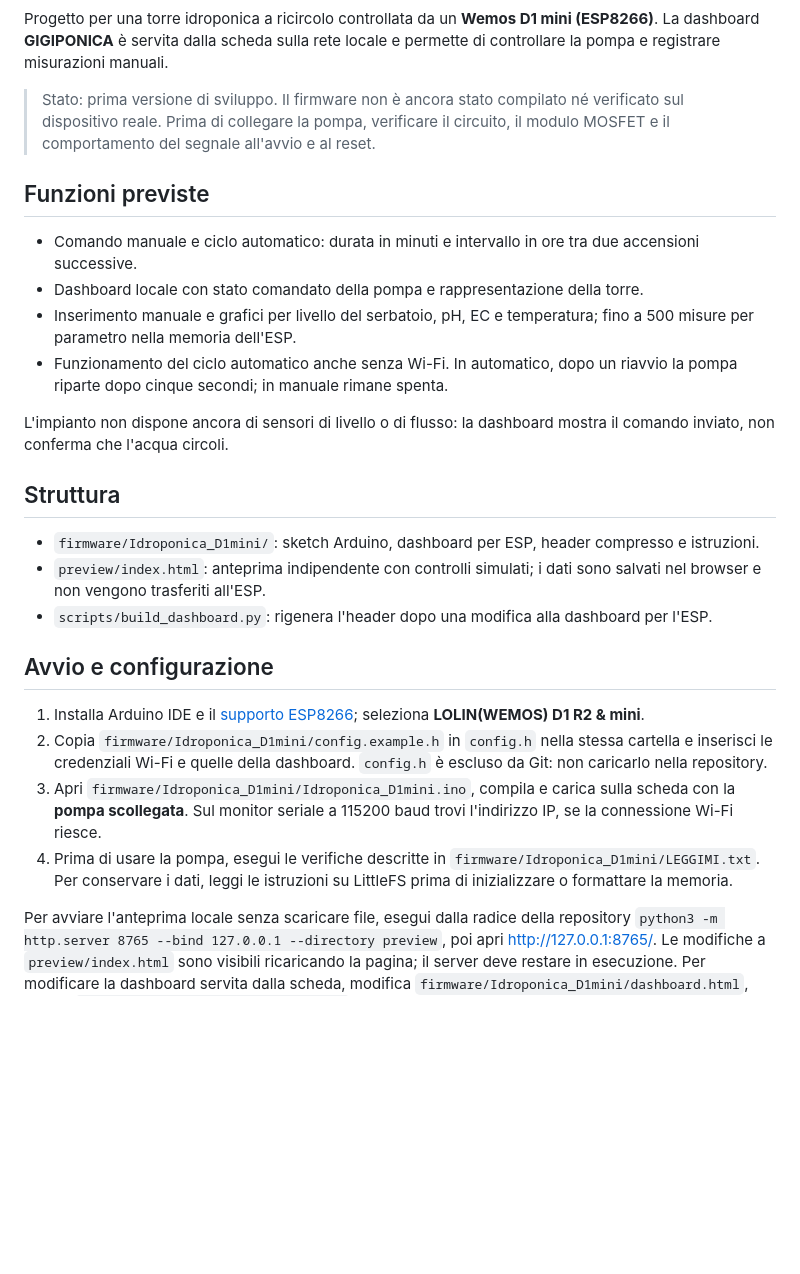
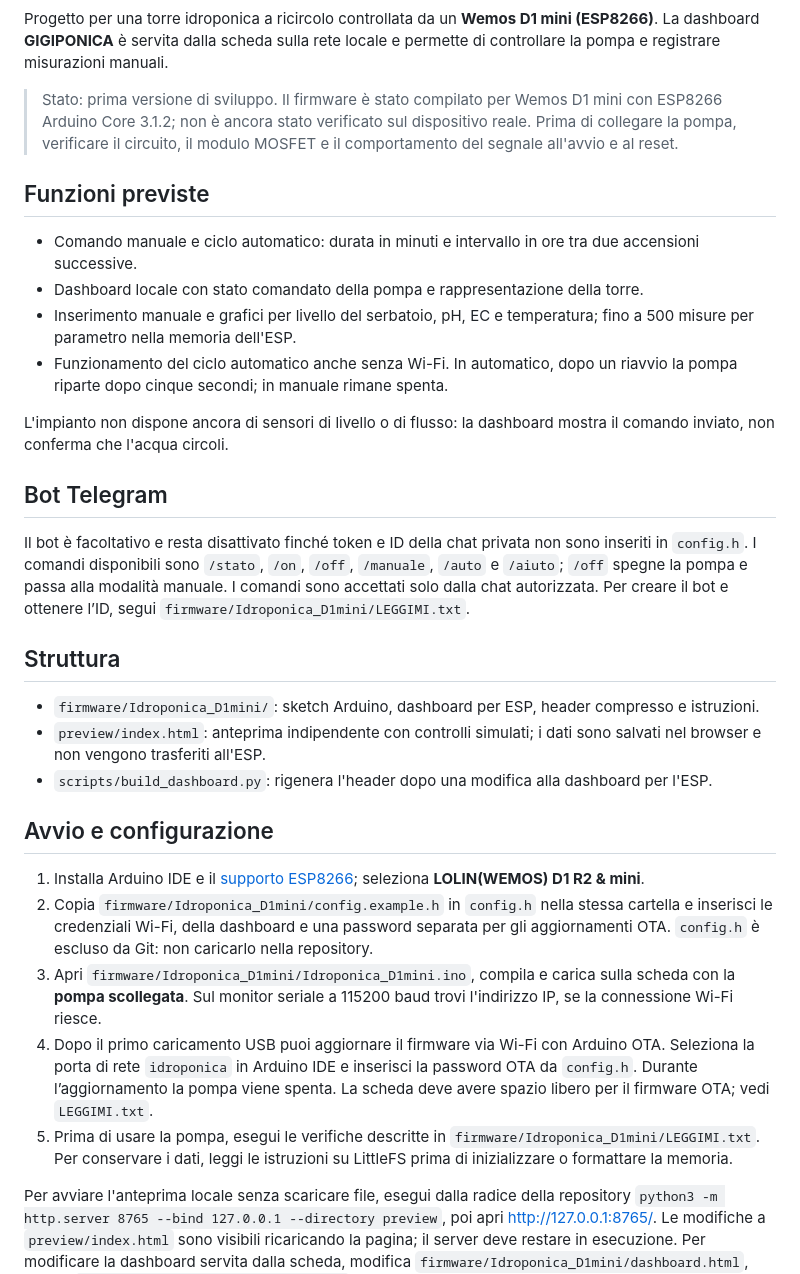
Before and after one commit to luigimuratore/hydroponic, a Markdown page: README.md, the part around the change. Rendered like a GitHub page; blank space fills up the shorter version.

Commit message:
Implementazione bot Telegram

```diff
--- a/README.md
+++ b/README.md
@@ -4,7 +4,7 @@
 
 Progetto per una torre idroponica a ricircolo controllata da un **Wemos D1 mini (ESP8266)**. La dashboard **GIGIPONICA** è servita dalla scheda sulla rete locale e permette di controllare la pompa e registrare misurazioni manuali.
 
-> Stato: prima versione di sviluppo. Il firmware non è ancora stato compilato né verificato sul dispositivo reale. Prima di collegare la pompa, verificare il circuito, il modulo MOSFET e il comportamento del segnale all'avvio e al reset.
+> Stato: prima versione di sviluppo. Il firmware è stato compilato per Wemos D1 mini con ESP8266 Arduino Core 3.1.2; non è ancora stato verificato sul dispositivo reale. Prima di collegare la pompa, verificare il circuito, il modulo MOSFET e il comportamento del segnale all'avvio e al reset.
 
 ## Funzioni previste
 
@@ -15,6 +15,10 @@ Progetto per una torre idroponica a ricircolo controllata da un **Wemos D1 mini
 
 L'impianto non dispone ancora di sensori di livello o di flusso: la dashboard mostra il comando inviato, non conferma che l'acqua circoli.
 
+## Bot Telegram
+
+Il bot è facoltativo e resta disattivato finché token e ID della chat privata non sono inseriti in `config.h`. I comandi disponibili sono `/stato`, `/on`, `/off`, `/manuale`, `/auto` e `/aiuto`; `/off` spegne la pompa e passa alla modalità manuale. I comandi sono accettati solo dalla chat autorizzata. Per creare il bot e ottenere l’ID, segui `firmware/Idroponica_D1mini/LEGGIMI.txt`.
+
 ## Struttura
 
 - `firmware/Idroponica_D1mini/`: sketch Arduino, dashboard per ESP, header compresso e istruzioni.
@@ -24,9 +28,10 @@ L'impianto non dispone ancora di sensori di livello o di flusso: la dashboard mo
 ## Avvio e configurazione
 
 1. Installa Arduino IDE e il [supporto ESP8266](https://arduino-esp8266.readthedocs.io/en/latest/installing.html); seleziona **LOLIN(WEMOS) D1 R2 & mini**.
-2. Copia `firmware/Idroponica_D1mini/config.example.h` in `config.h` nella stessa cartella e inserisci le credenziali Wi-Fi e quelle della dashboard. `config.h` è escluso da Git: non caricarlo nella repository.
+2. Copia `firmware/Idroponica_D1mini/config.example.h` in `config.h` nella stessa cartella e inserisci le credenziali Wi-Fi, della dashboard e una password separata per gli aggiornamenti OTA. `config.h` è escluso da Git: non caricarlo nella repository.
 3. Apri `firmware/Idroponica_D1mini/Idroponica_D1mini.ino`, compila e carica sulla scheda con la **pompa scollegata**. Sul monitor seriale a 115200 baud trovi l'indirizzo IP, se la connessione Wi-Fi riesce.
-4. Prima di usare la pompa, esegui le verifiche descritte in `firmware/Idroponica_D1mini/LEGGIMI.txt`. Per conservare i dati, leggi le istruzioni su LittleFS prima di inizializzare o formattare la memoria.
+4. Dopo il primo caricamento USB puoi aggiornare il firmware via Wi-Fi con Arduino OTA. Seleziona la porta di rete `idroponica` in Arduino IDE e inserisci la password OTA da `config.h`. Durante l’aggiornamento la pompa viene spenta. La scheda deve avere spazio libero per il firmware OTA; vedi `LEGGIMI.txt`.
+5. Prima di usare la pompa, esegui le verifiche descritte in `firmware/Idroponica_D1mini/LEGGIMI.txt`. Per conservare i dati, leggi le istruzioni su LittleFS prima di inizializzare o formattare la memoria.
 
 Per avviare l'anteprima locale senza scaricare file, esegui dalla radice della repository `python3 -m http.server 8765 --bind 127.0.0.1 --directory preview`, poi apri http://127.0.0.1:8765/. Le modifiche a `preview/index.html` sono visibili ricaricando la pagina; il server deve restare in esecuzione. Per modificare la dashboard servita dalla scheda, modifica `firmware/Idroponica_D1mini/dashboard.html`, esegui `python3 scripts/build_dashboard.py` e ricompila il firmware. Le due versioni hanno collegamenti diversi: l'anteprima simula le operazioni, mentre quella dell'ESP usa le API della scheda.
 
```
Also changed, not shown: docs/images/gigiponica-telegram.png (added), 7 other files.
